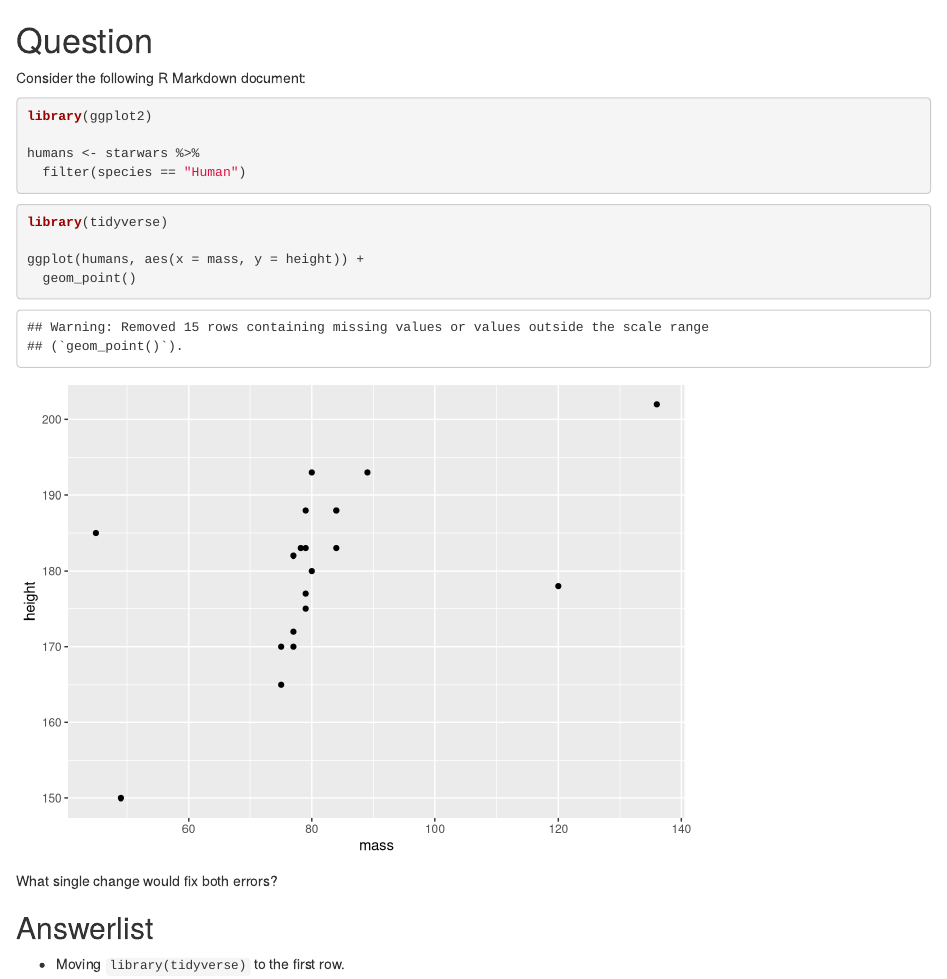
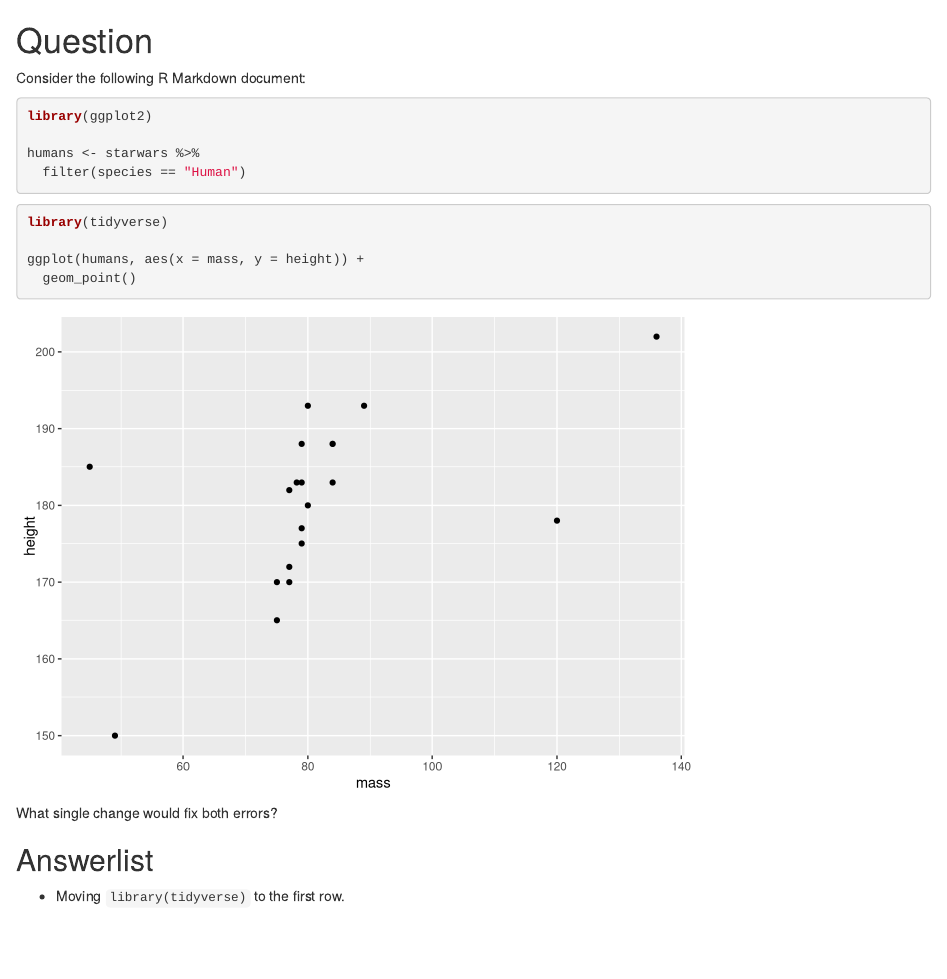
Before and after one commit to mdsr-book/mdsr2exercises, an R Markdown document (inst/exams/rmarkdown_error.Rmd): the page in a window 1100 px wide, from its top. Rendered offline with R 4.5, knitr and Pandoc, with nearby package versions; common packages that the code uses without loading them are loaded.

Commit message:
fixed error message printing

````diff
--- a/inst/exams/rmarkdown_error.Rmd
+++ b/inst/exams/rmarkdown_error.Rmd
@@ -1,6 +1,14 @@
 Question
 ========
 Consider the following R Markdown document:
+
+```{r, error=TRUE, include=FALSE}
+if ("package:tidyverse" %in% search()) {
+  detach("package:tidyverse", unload = TRUE)
+}
+to_unload <- find("%>%")
+lapply(to_unload, detach, unload = TRUE)
+```
 
 ```{r, message=FALSE, error=TRUE}
 library(ggplot2)
@@ -9,12 +17,14 @@ humans <- starwars %>%
   filter(species == "Human")
 ```
 
-```{r, message=FALSE, error=TRUE}
+
+```{r, message=FALSE, error=TRUE, warning=FALSE}
 library(tidyverse)
 
 ggplot(humans, aes(x = mass, y = height)) +
   geom_point()
 ```
+
 
 What single change would fix both errors?
 
````
Also changed, not shown: inst/exams/debugging_library.Rmd (+7 -0 lines).
